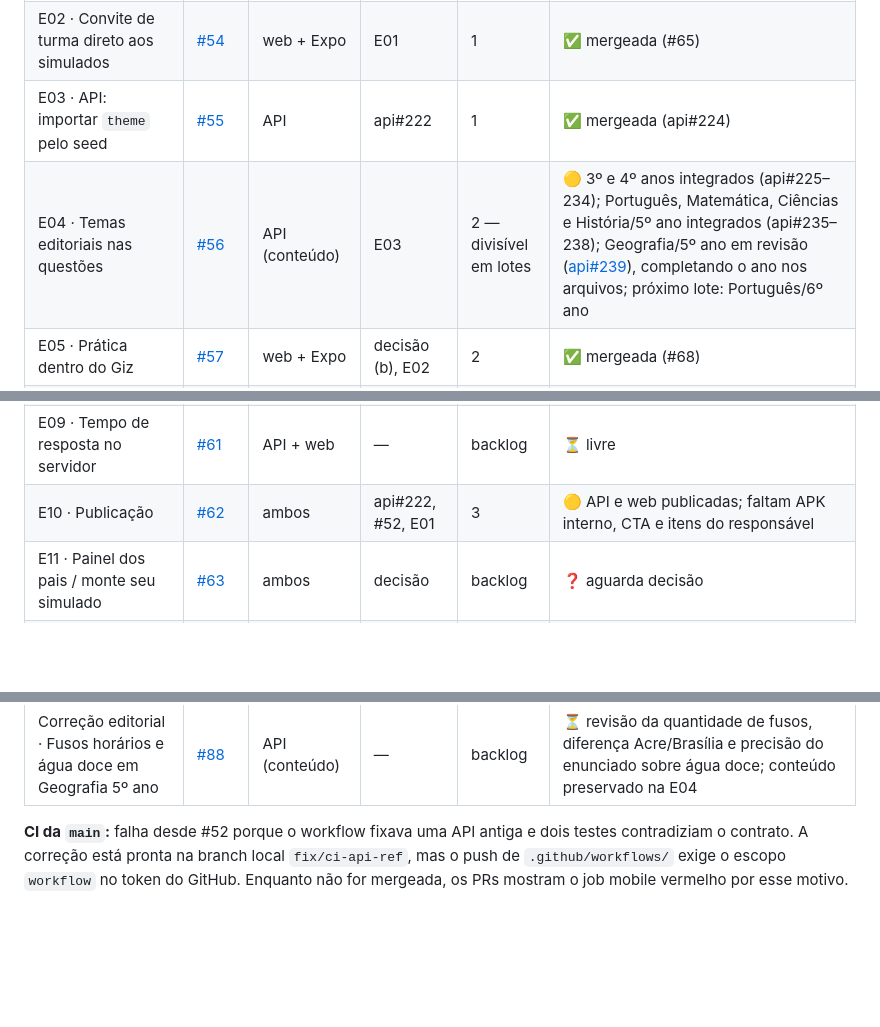
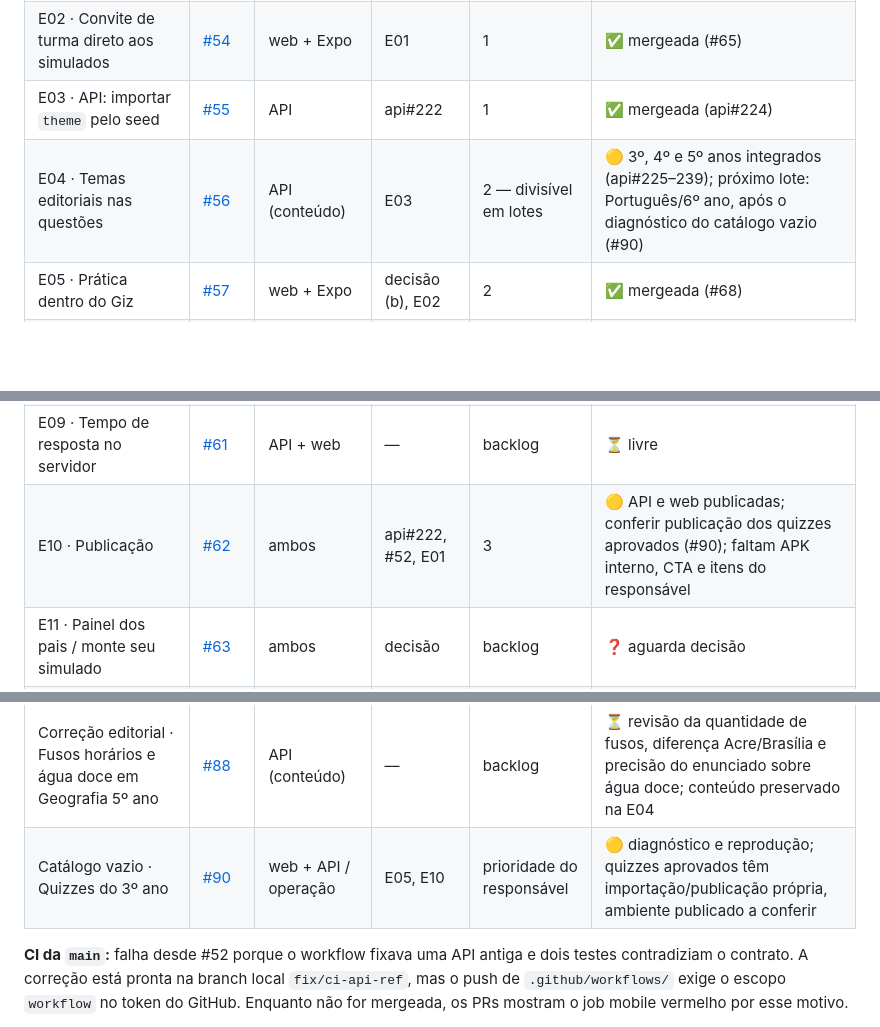
Before and after one commit to guilhermeborba/simulados-bernardo, a Markdown page: docs/giz/ETAPAS.md, 3 parts joined by grey strips. Rendered like a GitHub page; blank space fills up the shorter version.

Commit message:
docs(giz): registra diagnóstico inicial do catálogo de quizzes
Co-Authored-By: GPT-6 <noreply@openai.com>

```diff
--- a/docs/giz/ETAPAS.md
+++ b/docs/giz/ETAPAS.md
@@ -18,13 +18,13 @@ Situação registrada em 20/10/2026. A situação ao vivo está sempre nas issue
 | E01 · Trilhas por público no catálogo | [#53](https://github.com/guilhermeborba/simulados-bernardo/issues/53) | web + Expo | decisão | 1 | ✅ mergeada e publicada (#64) |
 | E02 · Convite de turma direto aos simulados | [#54](https://github.com/guilhermeborba/simulados-bernardo/issues/54) | web + Expo | E01 | 1 | ✅ mergeada (#65) |
 | E03 · API: importar `theme` pelo seed | [#55](https://github.com/guilhermeborba/simulados-bernardo/issues/55) | API | api#222 | 1 | ✅ mergeada (api#224) |
-| E04 · Temas editoriais nas questões | [#56](https://github.com/guilhermeborba/simulados-bernardo/issues/56) | API (conteúdo) | E03 | 2 — divisível em lotes | 🟡 3º e 4º anos integrados (api#225–234); Português, Matemática, Ciências e História/5º ano integrados (api#235–238); Geografia/5º ano em revisão ([api#239](https://github.com/guilhermeborba/simulados-bernardo-api/pull/239)), completando o ano nos arquivos; próximo lote: Português/6º ano |
+| E04 · Temas editoriais nas questões | [#56](https://github.com/guilhermeborba/simulados-bernardo/issues/56) | API (conteúdo) | E03 | 2 — divisível em lotes | 🟡 3º, 4º e 5º anos integrados (api#225–239); próximo lote: Português/6º ano, após o diagnóstico do catálogo vazio (#90) |
 | E05 · Prática dentro do Giz | [#57](https://github.com/guilhermeborba/simulados-bernardo/issues/57) | web + Expo | decisão (b), E02 | 2 | ✅ mergeada (#68) |
 | E06 · Validar app Giz no Android | [#58](https://github.com/guilhermeborba/simulados-bernardo/issues/58) | Expo | — | 2 | ⏳ livre (ideal após E05) |
 | E07 · Aceite web e acessibilidade | [#59](https://github.com/guilhermeborba/simulados-bernardo/issues/59) | web | — | 2 | 🟡 PR #69 mergeado; verificações automatizadas aprovadas e roteiro assistivo humano pendente |
 | E08 · Ranking geral e pontos | [#60](https://github.com/guilhermeborba/simulados-bernardo/issues/60) | API + web | decisão | backlog | ❓ aguarda decisão |
 | E09 · Tempo de resposta no servidor | [#61](https://github.com/guilhermeborba/simulados-bernardo/issues/61) | API + web | — | backlog | ⏳ livre |
-| E10 · Publicação | [#62](https://github.com/guilhermeborba/simulados-bernardo/issues/62) | ambos | api#222, #52, E01 | 3 | 🟡 API e web publicadas; faltam APK interno, CTA e itens do responsável |
+| E10 · Publicação | [#62](https://github.com/guilhermeborba/simulados-bernardo/issues/62) | ambos | api#222, #52, E01 | 3 | 🟡 API e web publicadas; conferir publicação dos quizzes aprovados (#90); faltam APK interno, CTA e itens do responsável |
 | E11 · Painel dos pais / monte seu simulado | [#63](https://github.com/guilhermeborba/simulados-bernardo/issues/63) | ambos | decisão | backlog | ❓ aguarda decisão |
 | E12 · Coleção e avatar com o Tuca | [#66](https://github.com/guilhermeborba/simulados-bernardo/issues/66) | web + Expo | E05, decisão | 2 | ❓ aguarda decisão |
 | E13 · Acabamento visual da Prática | [#67](https://github.com/guilhermeborba/simulados-bernardo/issues/67) | web | E05 | 2 | ⏳ pendente na main; checklist marcada na issue, sem PR de conclusão identificado |
@@ -38,6 +38,7 @@ Situação registrada em 20/10/2026. A situação ao vivo está sempre nas issue
 | Correção editorial · Órbita lunar em Ciências 5º ano B3/AV2 | [#84](https://github.com/guilhermeborba/simulados-bernardo/issues/84) | API (conteúdo) | — | backlog | ⏳ revisão de alternativa e curiosidade pendente; confusão entre órbita e ciclo de fases, conteúdo preservado na E04 |
 | Correção editorial · Trabalho infantil e exílio em História 5º ano | [#86](https://github.com/guilhermeborba/simulados-bernardo/issues/86) | API (conteúdo) | — | backlog | ⏳ revisão do limite de idade de trabalho/aprendizagem e da cronologia do exílio de D. Pedro II; conteúdo preservado na E04 |
 | Correção editorial · Fusos horários e água doce em Geografia 5º ano | [#88](https://github.com/guilhermeborba/simulados-bernardo/issues/88) | API (conteúdo) | — | backlog | ⏳ revisão da quantidade de fusos, diferença Acre/Brasília e precisão do enunciado sobre água doce; conteúdo preservado na E04 |
+| Catálogo vazio · Quizzes do 3º ano | [#90](https://github.com/guilhermeborba/simulados-bernardo/issues/90) | web + API / operação | E05, E10 | prioridade do responsável | 🟡 diagnóstico e reprodução; quizzes aprovados têm importação/publicação própria, ambiente publicado a conferir |
 
 **CI da `main`:** falha desde #52 porque o workflow fixava uma API antiga e dois testes contradiziam o contrato. A correção está pronta na branch local `fix/ci-api-ref`, mas o push de `.github/workflows/` exige o escopo `workflow` no token do GitHub. Enquanto não for mergeada, os PRs mostram o job mobile vermelho por esse motivo.
 
```
Also changed, not shown: other parts of docs/giz/ETAPAS.md (+1 -1 lines), 1 other file.
